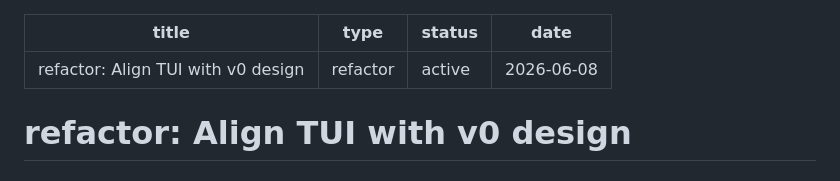
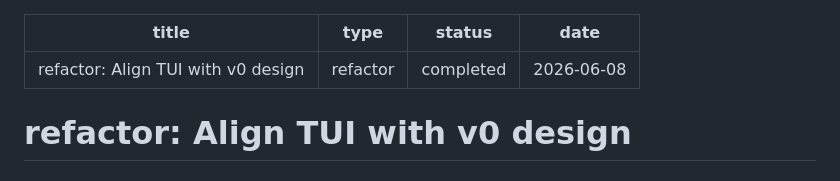
Before and after one commit to qyinm/gandalf, a Markdown page: docs/plans/2026-06-08-002-refactor-tui-design-compliance-plan.md, the part around the change. Drawn GitHub-style.

Commit message:
docs: complete TUI design compliance plan

```diff
--- a/docs/plans/2026-06-08-002-refactor-tui-design-compliance-plan.md
+++ b/docs/plans/2026-06-08-002-refactor-tui-design-compliance-plan.md
@@ -1,7 +1,7 @@
 ---
 title: "refactor: Align TUI with v0 design"
 type: refactor
-status: active
+status: completed
 date: 2026-06-08
 ---
 
```
